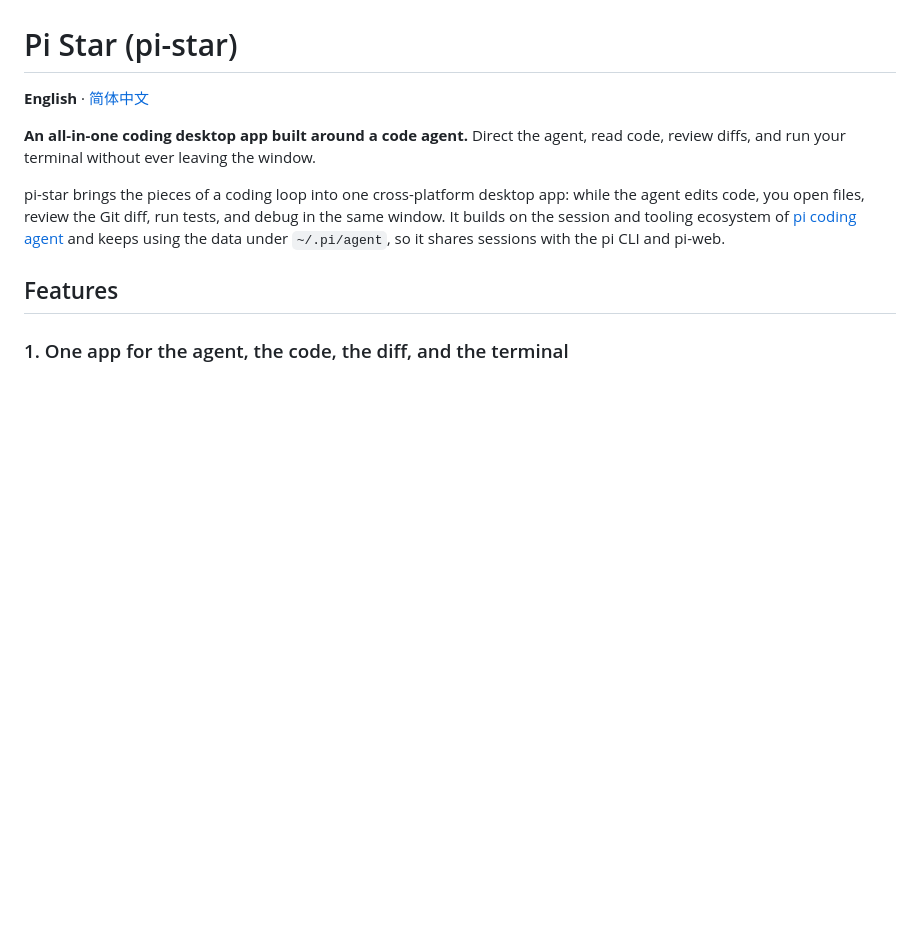
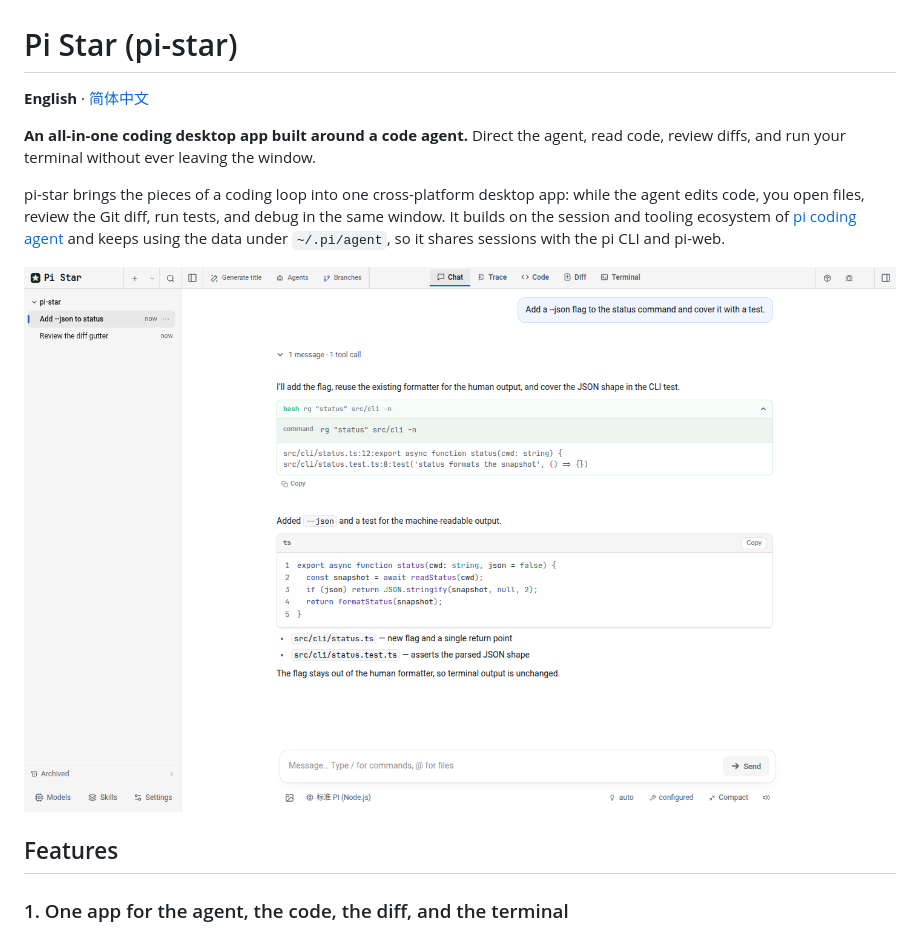
Before and after one commit to zeaphoo/pi-star, a Markdown page: README.md, the part around the change. Drawn GitHub-style; pictures changed too: docs/images/pi-star-chat.png (added); blank space fills up the shorter version.

```diff
--- a/README.md
+++ b/README.md
@@ -9,6 +9,8 @@ pi-star brings the pieces of a coding loop into one cross-platform desktop app:
 code, you open files, review the Git diff, run tests, and debug in the same window. It builds on the
 session and tooling ecosystem of [pi coding agent](https://github.com/earendil-works/pi) and keeps
 using the data under `~/.pi/agent`, so it shares sessions with the pi CLI and pi-web.
+
+![Pi Star: the agent, its tool calls, and the code it changed in one window](docs/images/pi-star-chat.png)
 
 ## Features
 
```
Also changed, not shown: README.zh-CN.md (+2 -0 lines), docs/images/pi-star-chat.zh-CN.png (added).
